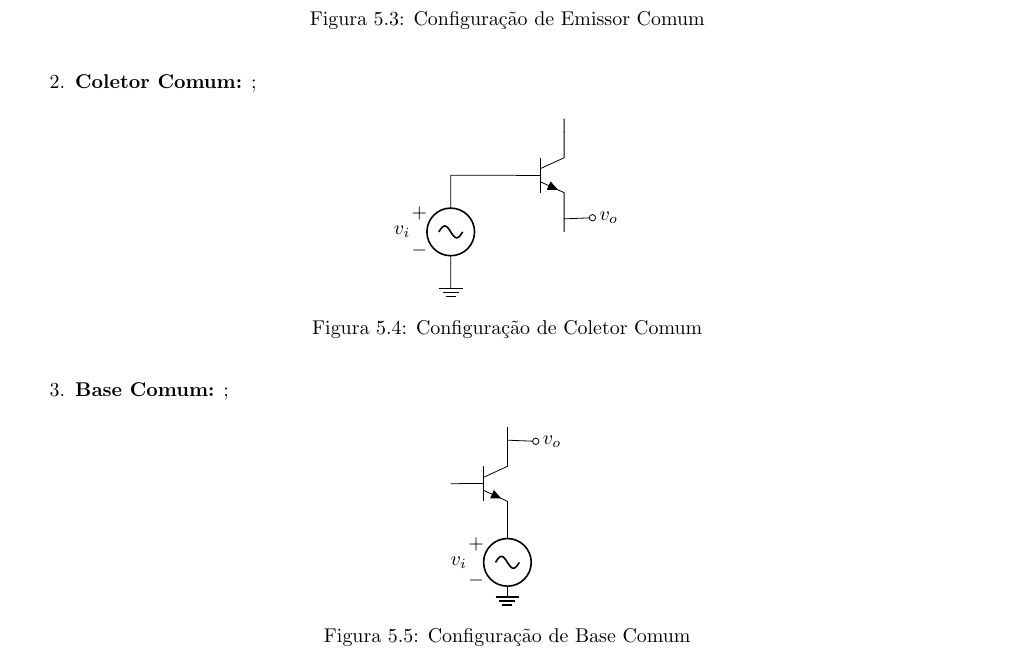
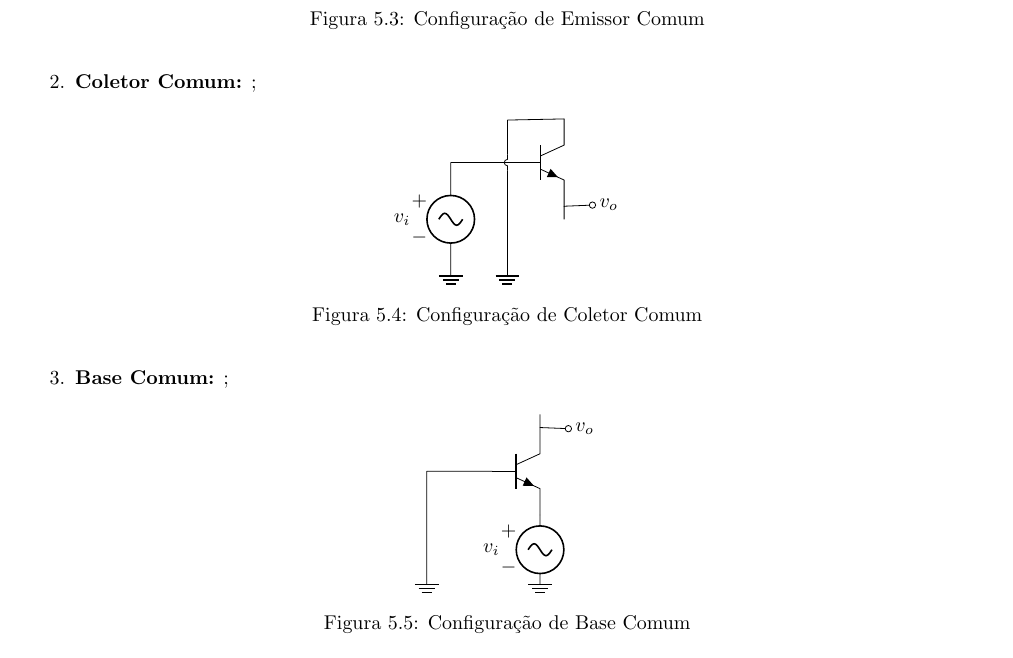
Before and after one commit to tr0fin0/classes_unicamp, a LaTeX document (ee532/ee532.tex): part of page 18 of 18, cut so that both start at the same text. Compiled offline with pdfLaTeX.

Commit message:
:construction: edit Coletor Comum circuit

```diff
--- a/ee532/ee532.tex
+++ b/ee532/ee532.tex
@@ -1242,13 +1242,18 @@
                                 \draw
                                 (0,2) node[npn] (myNPN) {}
                                 (myNPN.B) -- (-2,2)
-                                (myNPN.C) -- (0,3)
                                 (myNPN.E) -- (0,1)
 
                                 (myNPN.E) to[short, -o] (0.5,1.25)
                                 (0.5, 1.25) node[right]{$v_{o}$}
 
                                 (-2,0) to[sV<=$v_{i}$] (-2,2)
+
+                                (myNPN.C) -- (-1,2.75)
+                                node at (-1,2)[jump crossing, rotate=90](J){}
+                                (J.east) -- (-1,2.75)
+                                (J.west) -- (-1,0)
+                                (-1,0) node[tlground]{}
 
                                 (-2,0) node[tlground]{};
                             \end{circuitikz}
@@ -1270,7 +1275,9 @@
 
                                 (0,0) to[sV<=$v_{i}$] (myNPN.E)
 
-                                (0,0)  node[tlground]{};
+                                (-2,0) -- (-2,2)
+                                (0,0)  node[tlground]{}
+                                (-2,0)  node[tlground]{};
                             \end{circuitikz}
                             \caption{Configuração de Base Comum}
                         \end{figure}
```
Also changed, not shown: ee532/ee532.tex (2 more changed lines).
